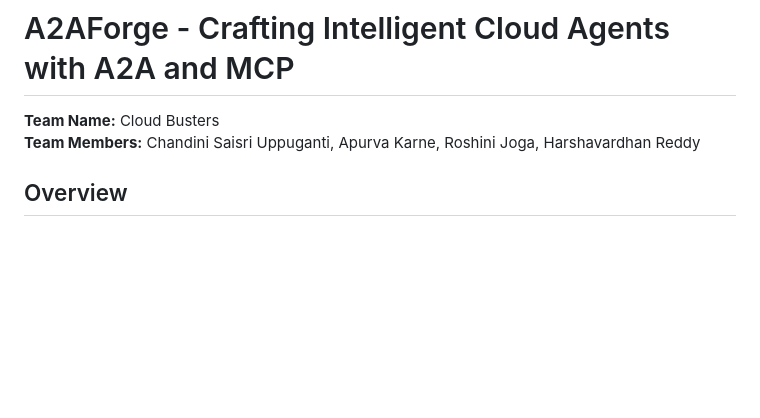
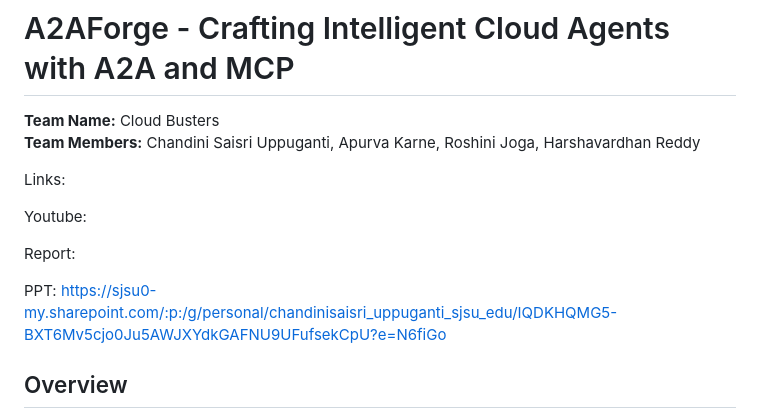
Before and after one commit to chandini2595/A2AForge---Crafting-Intelligent-Cloud-Agents-with-A2A-and-MCP, a Markdown page: README.md, the part around the change. GitHub-like rendering; blank space fills up the shorter version.

Commit message:
Update README with additional resource links
Added links for YouTube, report, and PPT.

```diff
--- a/README.md
+++ b/README.md
@@ -2,6 +2,14 @@
 
 **Team Name:** Cloud Busters
 **Team Members:** Chandini Saisri Uppuganti, Apurva Karne, Roshini Joga, Harshavardhan Reddy
+
+Links:
+
+Youtube:
+
+Report:
+
+PPT: https://sjsu0-my.sharepoint.com/:p:/g/personal/chandinisaisri_uppuganti_sjsu_edu/IQDKHQMG5-BXT6Mv5cjo0Ju5AWJXYdkGAFNU9UFufsekCpU?e=N6fiGo
 
 ## Overview
 
```
